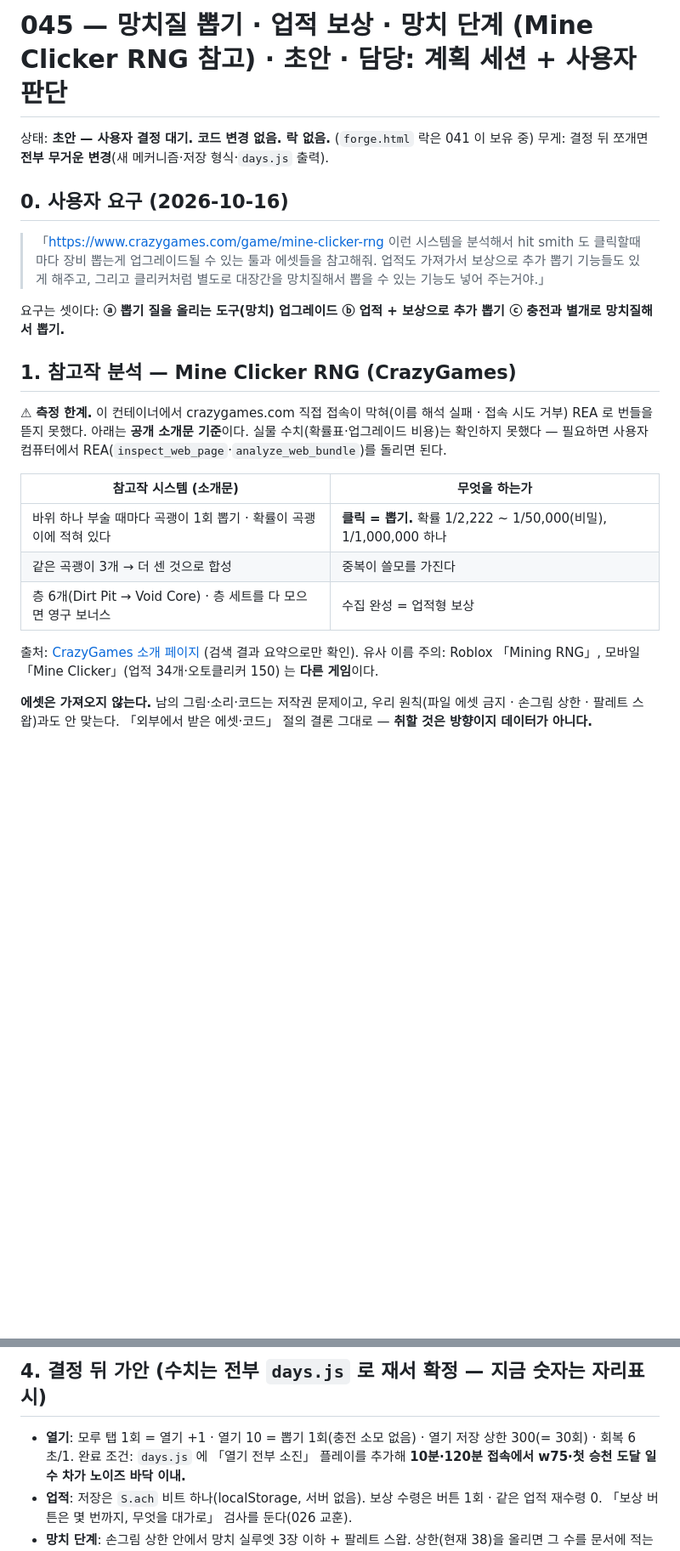
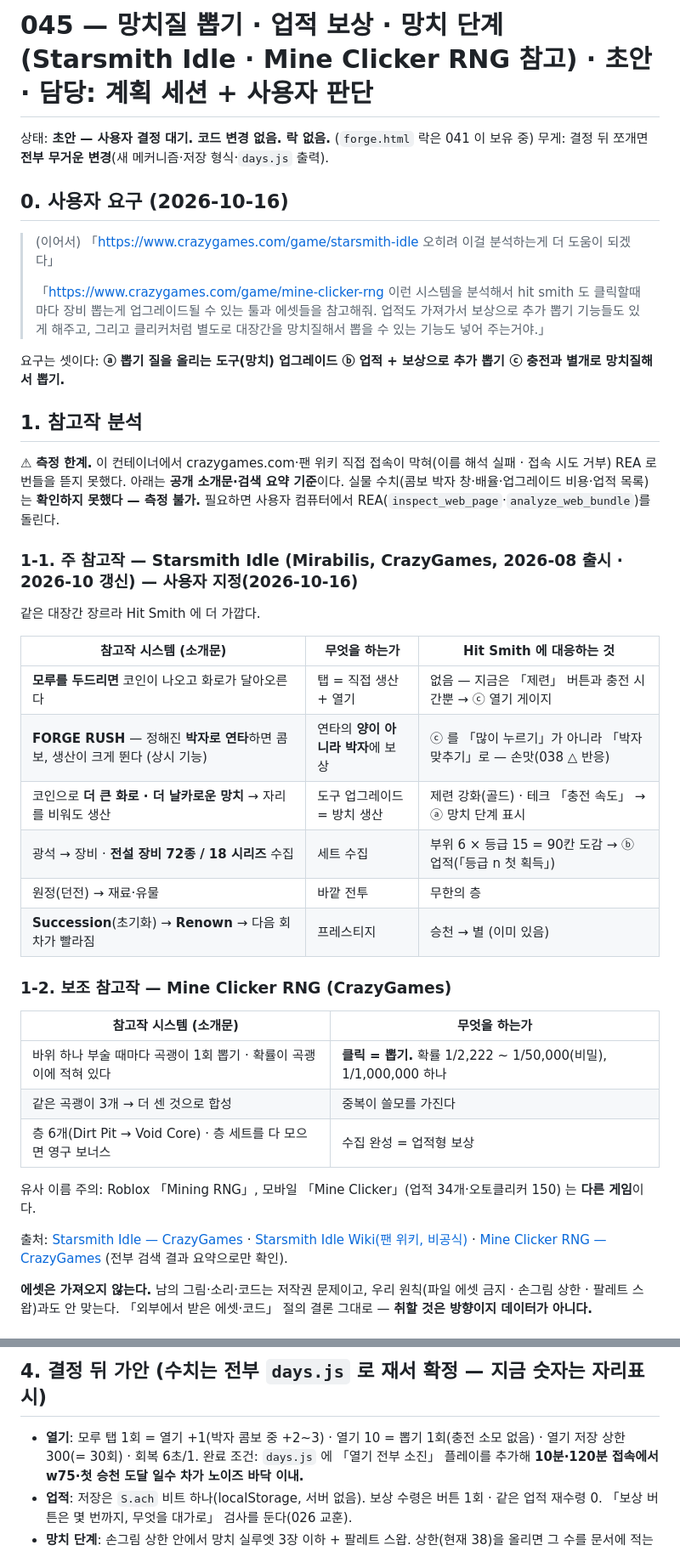
Before and after one commit to chanwoong-103/hit-smith, a Markdown page: plans/045-click-forge-draft.md, 2 parts joined by grey strips. Shown at 85% size. Rendered like a GitHub page; blank space fills up the shorter version.

Commit message:
045 draft: switch primary reference to Starsmith Idle (anvil tap, Forge Rush rhythm combo)
Co-Authored-By: Claude Opus 5.5 <noreply@anthropic.com>
Claude-Session: https://claude.ai/code/session_01DqaqScQUaB3GGMmdQPt7wP

```diff
--- a/plans/045-click-forge-draft.md
+++ b/plans/045-click-forge-draft.md
@@ -1,21 +1,38 @@
-# 045 — 망치질 뽑기 · 업적 보상 · 망치 단계 (Mine Clicker RNG 참고) · 초안 · 담당: 계획 세션 + 사용자 판단
+# 045 — 망치질 뽑기 · 업적 보상 · 망치 단계 (Starsmith Idle · Mine Clicker RNG 참고) · 초안 · 담당: 계획 세션 + 사용자 판단
 
 상태: **초안 — 사용자 결정 대기. 코드 변경 없음. 락 없음.** (`forge.html` 락은 041 이 보유 중)
 무게: 결정 뒤 쪼개면 **전부 무거운 변경**(새 메커니즘·저장 형식·`days.js` 출력).
 
 ## 0. 사용자 요구 (2026-10-16)
 
+> (이어서) 「https://www.crazygames.com/game/starsmith-idle 오히려 이걸 분석하는게 더 도움이 되겠다」
+>
 > 「https://www.crazygames.com/game/mine-clicker-rng 이런 시스템을 분석해서 hit smith 도 클릭할때마다
 > 장비 뽑는게 업그레이드될 수 있는 툴과 에셋들을 참고해줘. 업적도 가져가서 보상으로 추가 뽑기
 > 기능들도 있게 해주고, 그리고 클리커처럼 별도로 대장간을 망치질해서 뽑을 수 있는 기능도 넣어 주는거야.」
 
 요구는 셋이다: **ⓐ 뽑기 질을 올리는 도구(망치) 업그레이드 ⓑ 업적 + 보상으로 추가 뽑기 ⓒ 충전과 별개로 망치질해서 뽑기.**
 
-## 1. 참고작 분석 — Mine Clicker RNG (CrazyGames)
+## 1. 참고작 분석
 
-⚠ **측정 한계.** 이 컨테이너에서 crazygames.com 직접 접속이 막혀(이름 해석 실패 · 접속 시도 거부) REA 로
-번들을 뜯지 못했다. 아래는 **공개 소개문 기준**이다. 실물 수치(확률표·업그레이드 비용)는 확인하지 못했다 —
-필요하면 사용자 컴퓨터에서 REA(`inspect_web_page`·`analyze_web_bundle`)를 돌리면 된다.
+⚠ **측정 한계.** 이 컨테이너에서 crazygames.com·팬 위키 직접 접속이 막혀(이름 해석 실패 · 접속 시도 거부) REA 로
+번들을 뜯지 못했다. 아래는 **공개 소개문·검색 요약 기준**이다. 실물 수치(콤보 박자 창·배율·업그레이드 비용·업적 목록)는
+**확인하지 못했다 — 측정 불가.** 필요하면 사용자 컴퓨터에서 REA(`inspect_web_page`·`analyze_web_bundle`)를 돌린다.
+
+### 1-1. 주 참고작 — Starsmith Idle (Mirabilis, CrazyGames, 2026-08 출시 · 2026-10 갱신) — 사용자 지정(2026-10-16)
+
+같은 대장간 장르라 Hit Smith 에 더 가깝다.
+
+| 참고작 시스템 (소개문) | 무엇을 하는가 | Hit Smith 에 대응하는 것 |
+|---|---|---|
+| **모루를 두드리면** 코인이 나오고 화로가 달아오른다 | 탭 = 직접 생산 + 열기 | 없음 — 지금은 「제련」 버튼과 충전 시간뿐 → ⓒ 열기 게이지 |
+| **FORGE RUSH** — 정해진 **박자로 연타**하면 콤보, 생산이 크게 뛴다 (상시 기능) | 연타의 **양이 아니라 박자**에 보상 | ⓒ 를 「많이 누르기」가 아니라 「박자 맞추기」로 — 손맛(038 △ 반응) |
+| 코인으로 **더 큰 화로 · 더 날카로운 망치** → 자리를 비워도 생산 | 도구 업그레이드 = 방치 생산 | 제련 강화(골드) · 테크 「충전 속도」 → ⓐ 망치 단계 표시 |
+| 광석 → 장비 · **전설 장비 72종 / 18 시리즈** 수집 | 세트 수집 | 부위 6 × 등급 15 = 90칸 도감 → ⓑ 업적(「등급 n 첫 획득」) |
+| 원정(던전) → 재료·유물 | 바깥 전투 | 무한의 층 |
+| **Succession**(초기화) → **Renown** → 다음 회차가 빨라짐 | 프레스티지 | 승천 → 별 (이미 있음) |
+
+### 1-2. 보조 참고작 — Mine Clicker RNG (CrazyGames)
 
 | 참고작 시스템 (소개문) | 무엇을 하는가 |
 |---|---|
@@ -23,8 +40,11 @@
 | 같은 곡괭이 3개 → 더 센 것으로 합성 | 중복이 쓸모를 가진다 |
 | 층 6개(Dirt Pit → Void Core) · 층 세트를 다 모으면 영구 보너스 | 수집 완성 = 업적형 보상 |
 
-출처: [CrazyGames 소개 페이지](https://www.crazygames.com/game/mine-clicker-rng) (검색 결과 요약으로만 확인).
 유사 이름 주의: Roblox 「Mining RNG」, 모바일 「Mine Clicker」(업적 34개·오토클리커 150) 는 **다른 게임**이다.
+
+출처: [Starsmith Idle — CrazyGames](https://www.crazygames.com/game/starsmith-idle) ·
+[Starsmith Idle Wiki(팬 위키, 비공식)](https://starsmithidlewiki.dev/) ·
+[Mine Clicker RNG — CrazyGames](https://www.crazygames.com/game/mine-clicker-rng) (전부 검색 결과 요약으로만 확인).
 
 **에셋은 가져오지 않는다.** 남의 그림·소리·코드는 저작권 문제이고, 우리 원칙(파일 에셋 금지 · 손그림 상한 ·
 팔레트 스왑)과도 안 맞는다. 「외부에서 받은 에셋·코드」 절의 결론 그대로 — **취할 것은 방향이지 데이터가 아니다.**
@@ -52,7 +72,7 @@
 
 ## 4. 결정 뒤 가안 (수치는 전부 `days.js` 로 재서 확정 — 지금 숫자는 자리표시)
 
-- **열기**: 모루 탭 1회 = 열기 +1 · 열기 10 = 뽑기 1회(충전 소모 없음) · 열기 저장 상한 300(= 30회) · 회복 6초/1.
+- **열기**: 모루 탭 1회 = 열기 +1(박자 콤보 중 +2~3) · 열기 10 = 뽑기 1회(충전 소모 없음) · 열기 저장 상한 300(= 30회) · 회복 6초/1.
   완료 조건: `days.js` 에 「열기 전부 소진」 플레이를 추가해 **10분·120분 접속에서 w75·첫 승천 도달 일수 차가 노이즈 바닥 이내.**
 - **업적**: 저장은 `S.ach` 비트 하나(localStorage, 서버 없음). 보상 수령은 버튼 1회 · 같은 업적 재수령 0.
   「보상 버튼은 몇 번까지, 무엇을 대가로」 검사를 둔다(026 교훈).
```
Also changed, not shown: other parts of plans/045-click-forge-draft.md (+1 -1 lines).
